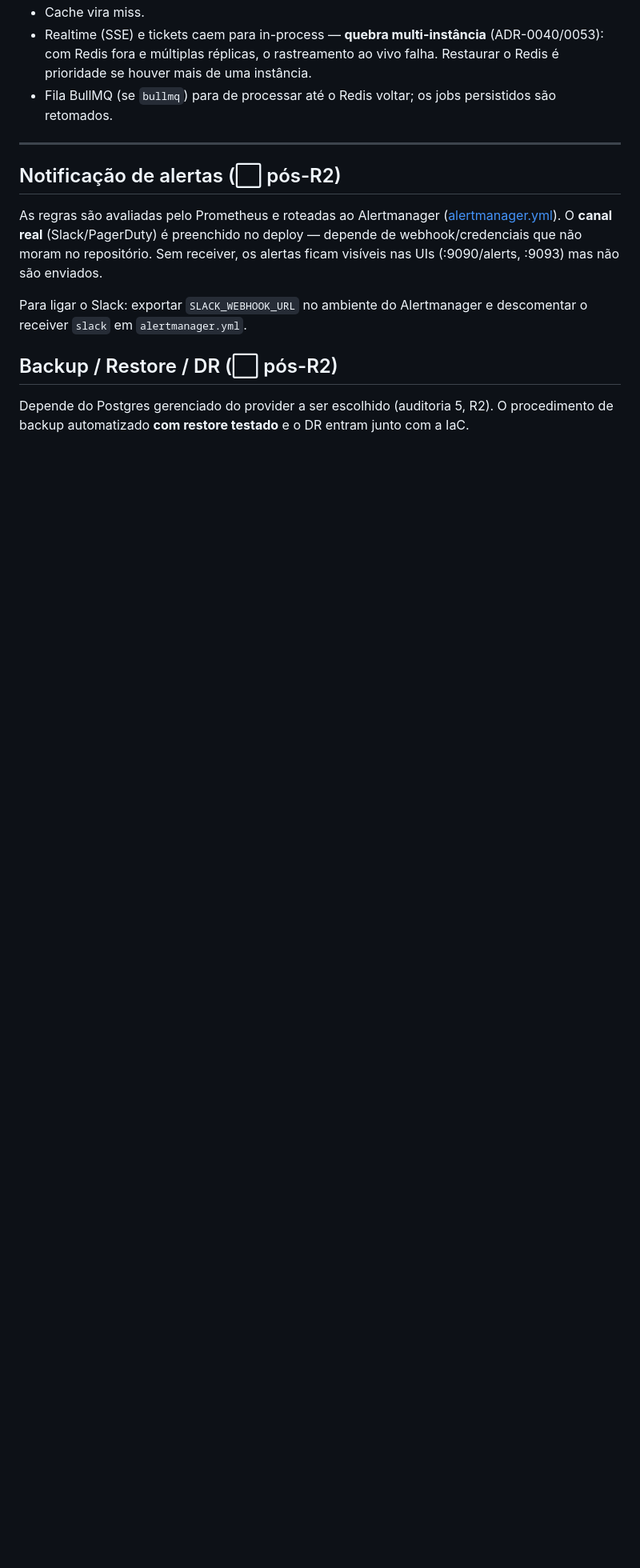
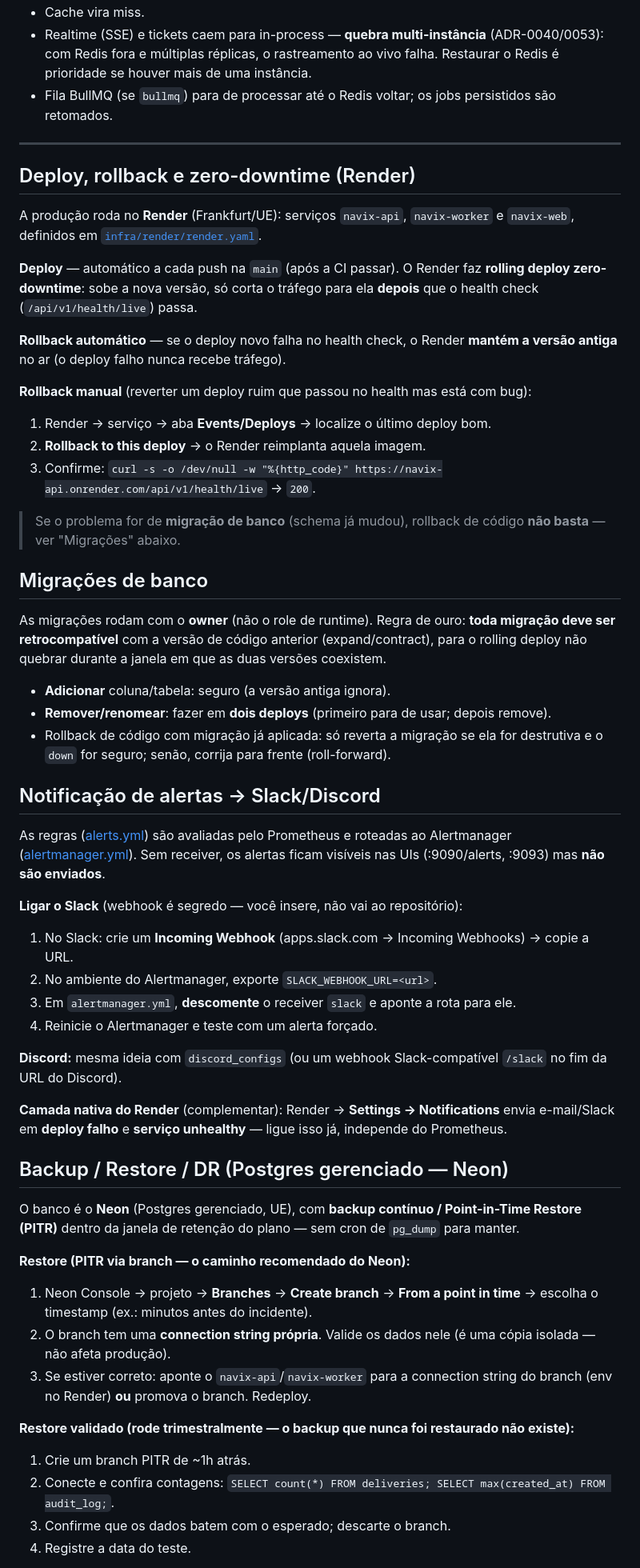
Before and after one commit to NavixRouteIntelligence/Navix-Route-Intelligence, a Markdown page: docs/runbook.md, the part around one of its changes. Shown at 80% size. GitHub-like rendering; blank space fills up the shorter version.

Commit message:
docs(runbook): procedimentos de operação no Render (Fase 1)
Preenche as seções que estavam "⬜ pós-R2" com procedimentos reais, agora que
a produção é o Render + Neon:

- Deploy, rollback e zero-downtime: rolling gated por health check; rollback
  automático em deploy falho; rollback manual pelo painel.
- Migrações de banco: regra expand/contract para não quebrar o rolling deploy;
  remoção em dois passos; roll-forward vs revert.
- Notificação Slack/Discord: passo a passo do webhook no Alertmanager +
  notificações nativas do Render (deploy falho / unhealthy).
- Backup / Restore / DR (Neon): PITR via branch; procedimento de restore
  VALIDADO trimestral; nota de RPO/RTO e DR cross-região como backlog.
- Rotação de segredos (Render): rotação de chave JWT SEM downtime usando o
  suporte a chave anterior do app (JWT_PREVIOUS_*, verificação por kid) —
  confirmado no LocalKeyRing; cuidados com MEDIA_URL_SECRET/ENCRYPTION_KEK;
  aviso do guard de boot (ADR-0052) segurar erro de rotação.
- Status page: opções (nativa Render vs hospedada) para o piloto B2B.

Co-Authored-By: Claude Opus 4.8 <noreply@anthropic.com>

```diff
--- a/docs/runbook.md
+++ b/docs/runbook.md
@@ -159,12 +159,54 @@ curl -s http://<host>:3001/metrics | grep -E 'http_server_requests_total|process
 
 ---
 
-## Notificação de alertas (⬜ pós-R2)
+## Deploy, rollback e zero-downtime (Render)
 
-As regras são avaliadas pelo Prometheus e roteadas ao Alertmanager ([alertmanager.yml](../docker/observability/alertmanager.yml)). O **canal real** (Slack/PagerDuty) é preenchido no deploy — depende de webhook/credenciais que não moram no repositório. Sem receiver, os alertas ficam visíveis nas UIs (:9090/alerts, :9093) mas não são enviados.
+A produção roda no **Render** (Frankfurt/UE): serviços `navix-api`, `navix-worker` e `navix-web`, definidos em [`infra/render/render.yaml`](../infra/render/render.yaml).
 
-Para ligar o Slack: exportar `SLACK_WEBHOOK_URL` no ambiente do Alertmanager e descomentar o receiver `slack` em `alertmanager.yml`.
+**Deploy** — automático a cada push na `main` (após a CI passar). O Render faz **rolling deploy zero-downtime**: sobe a nova versão, só corta o tráfego para ela **depois** que o health check (`/api/v1/health/live`) passa.
 
-## Backup / Restore / DR (⬜ pós-R2)
+**Rollback automático** — se o deploy novo falha no health check, o Render **mantém a versão antiga** no ar (o deploy falho nunca recebe tráfego).
 
-Depende do Postgres gerenciado do provider a ser escolhido (auditoria 5, R2). O procedimento de backup automatizado **com restore testado** e o DR entram junto com a IaC.
+**Rollback manual** (reverter um deploy ruim que passou no health mas está com bug):
+1. Render → serviço → aba **Events/Deploys** → localize o último deploy bom.
+2. **Rollback to this deploy** → o Render reimplanta aquela imagem.
+3. Confirme: `curl -s -o /dev/null -w "%{http_code}" https://navix-api.onrender.com/api/v1/health/live` → `200`.
+
+> Se o problema for de **migração de banco** (schema já mudou), rollback de código **não basta** — ver "Migrações" abaixo.
+
+## Migrações de banco
+
+As migrações rodam com o **owner** (não o role de runtime). Regra de ouro: **toda migração deve ser retrocompatível** com a versão de código anterior (expand/contract), para o rolling deploy não quebrar durante a janela em que as duas versões coexistem.
+- **Adicionar** coluna/tabela: seguro (a versão antiga ignora).
+- **Remover/renomear**: fazer em **dois deploys** (primeiro para de usar; depois remove).
+- Rollback de código com migração já aplicada: só reverta a migração se ela for destrutiva e o `down` for seguro; senão, corrija para frente (roll-forward).
+
+## Notificação de alertas → Slack/Discord
+
+As regras ([alerts.yml](../docker/observability/alerts.yml)) são avaliadas pelo Prometheus e roteadas ao Alertmanager ([alertmanager.yml](../docker/observability/alertmanager.yml)). Sem receiver, os alertas ficam visíveis nas UIs (:9090/alerts, :9093) mas **não são enviados**.
+
+**Ligar o Slack** (webhook é segredo — você insere, não vai ao repositório):
+1. No Slack: crie um **Incoming Webhook** (apps.slack.com → Incoming Webhooks) → copie a URL.
+2. No ambiente do Alertmanager, exporte `SLACK_WEBHOOK_URL=<url>`.
+3. Em `alertmanager.yml`, **descomente** o receiver `slack` e aponte a rota para ele.
+4. Reinicie o Alertmanager e teste com um alerta forçado.
+
+**Discord:** mesma ideia com `discord_configs` (ou um webhook Slack-compatível `/slack` no fim da URL do Discord).
+
+**Camada nativa do Render** (complementar): Render → **Settings → Notifications** envia e-mail/Slack em **deploy falho** e **serviço unhealthy** — ligue isso já, independe do Prometheus.
+
+## Backup / Restore / DR (Postgres gerenciado — Neon)
+
+O banco é o **Neon** (Postgres gerenciado, UE), com **backup contínuo / Point-in-Time Restore (PITR)** dentro da janela de retenção do plano — sem cron de `pg_dump` para manter.
+
+**Restore (PITR via branch — o caminho recomendado do Neon):**
+1. Neon Console → projeto → **Branches** → **Create branch** → **From a point in time** → escolha o timestamp (ex.: minutos antes do incidente).
+2. O branch tem uma **connection string própria**. Valide os dados nele (é uma cópia isolada — não afeta produção).
+3. Se estiver correto: aponte o `navix-api`/`navix-worker` para a connection string do branch (env no Render) **ou** promova o branch. Redeploy.
+
+**Restore validado (rode trimestralmente — o backup que nunca foi restaurado não existe):**
+1. Crie um branch PITR de ~1h atrás.
+2. Conecte e confira contagens: `SELECT count(*) FROM deliveries; SELECT max(created_at) FROM audit_log;`.
+3. Confirme que os dados batem com o esperado; descarte o branch.
+4. Registre a data do teste.
+
```
Also changed, not shown: other parts of docs/runbook.md (+23 -0 lines).
